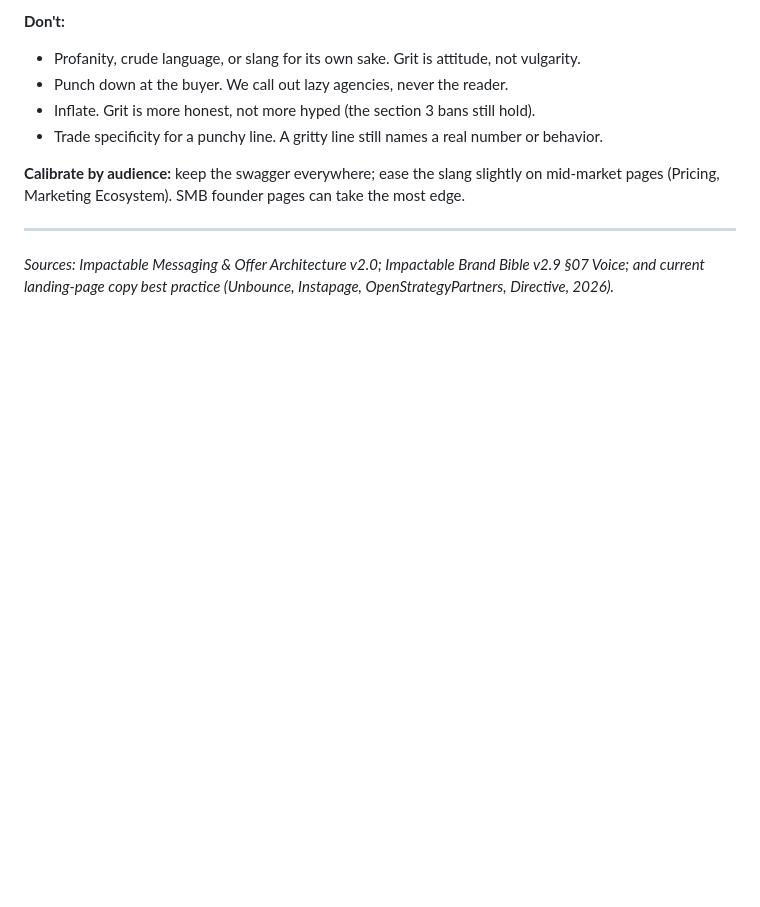
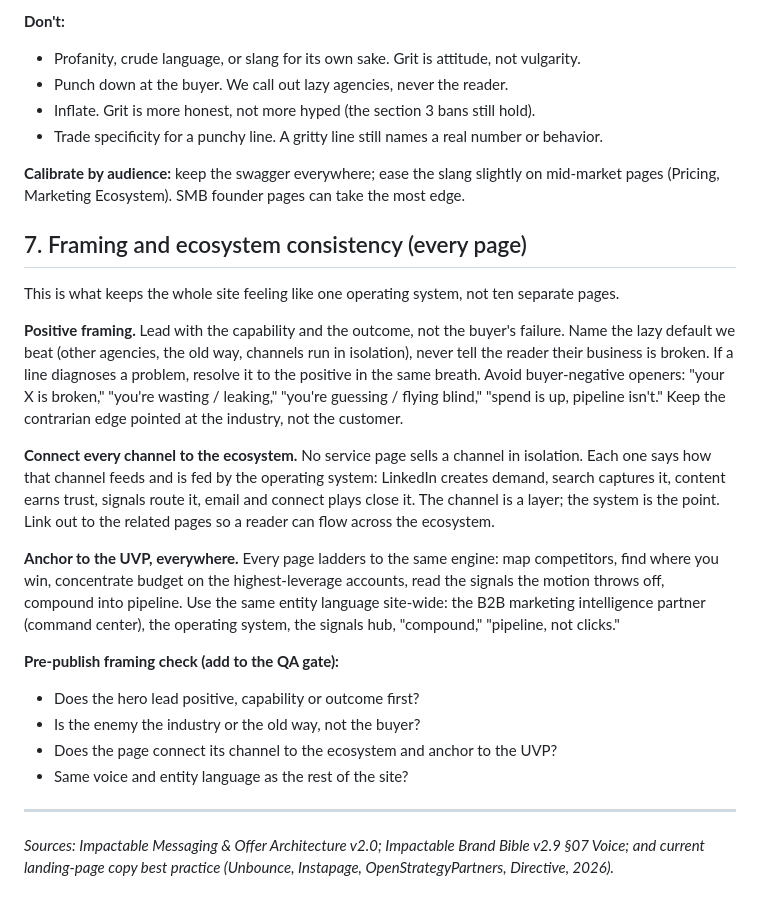
Before and after one commit to Impactable-dashboards/impactablewebsite, a Markdown page: COPY-GUIDELINES.md, the part around the change. GitHub-like rendering; blank space fills up the shorter version.

Commit message:
COPY-GUIDELINES: add framing & ecosystem-consistency standard (section 7)
Codify positive framing (name the industry, not the buyer), the
requirement that every service page connects its channel to the operating
system, the UVP anchor + shared entity language, and a pre-publish framing
check. Keeps the whole site feeling like one system.

Co-Authored-By: Claude Opus 4.8 <noreply@anthropic.com>
Claude-Session: https://claude.ai/code/session_01BJoqStYA3xYtU8xZ15jJLH

```diff
--- a/COPY-GUIDELINES.md
+++ b/COPY-GUIDELINES.md
@@ -121,6 +121,22 @@ theater. Confident, not crude. We say the quiet part out loud and never hide beh
 **Calibrate by audience:** keep the swagger everywhere; ease the slang slightly on
 mid-market pages (Pricing, Marketing Ecosystem). SMB founder pages can take the most edge.
 
+## 7. Framing and ecosystem consistency (every page)
+
+This is what keeps the whole site feeling like one operating system, not ten separate pages.
+
+**Positive framing.** Lead with the capability and the outcome, not the buyer's failure. Name the lazy default we beat (other agencies, the old way, channels run in isolation), never tell the reader their business is broken. If a line diagnoses a problem, resolve it to the positive in the same breath. Avoid buyer-negative openers: "your X is broken," "you're wasting / leaking," "you're guessing / flying blind," "spend is up, pipeline isn't." Keep the contrarian edge pointed at the industry, not the customer.
+
+**Connect every channel to the ecosystem.** No service page sells a channel in isolation. Each one says how that channel feeds and is fed by the operating system: LinkedIn creates demand, search captures it, content earns trust, signals route it, email and connect plays close it. The channel is a layer; the system is the point. Link out to the related pages so a reader can flow across the ecosystem.
+
+**Anchor to the UVP, everywhere.** Every page ladders to the same engine: map competitors, find where you win, concentrate budget on the highest-leverage accounts, read the signals the motion throws off, compound into pipeline. Use the same entity language site-wide: the B2B marketing intelligence partner (command center), the operating system, the signals hub, "compound," "pipeline, not clicks."
+
+**Pre-publish framing check (add to the QA gate):**
+- Does the hero lead positive, capability or outcome first?
+- Is the enemy the industry or the old way, not the buyer?
+- Does the page connect its channel to the ecosystem and anchor to the UVP?
+- Same voice and entity language as the rest of the site?
+
 ---
 
 *Sources: Impactable Messaging & Offer Architecture v2.0; Impactable Brand Bible v2.9
```
